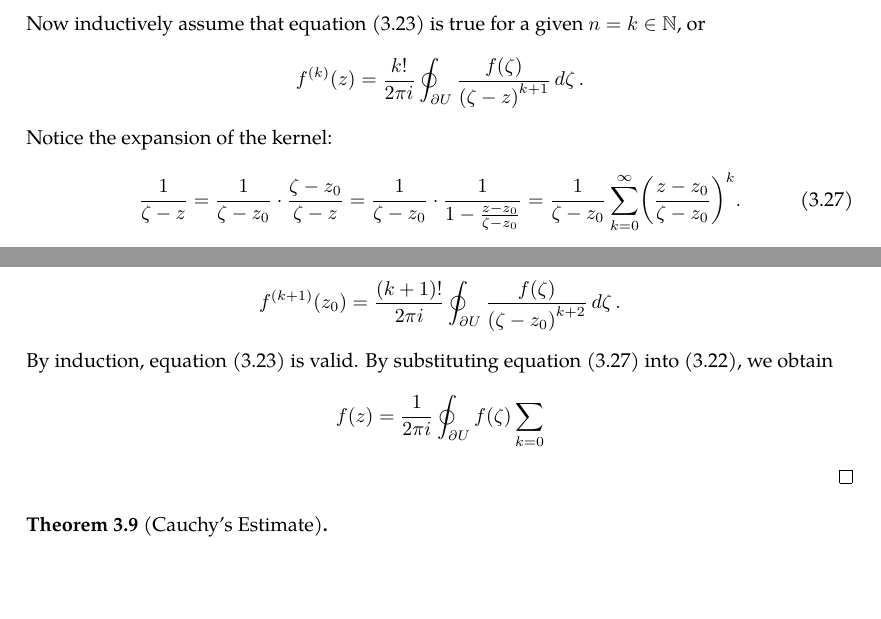
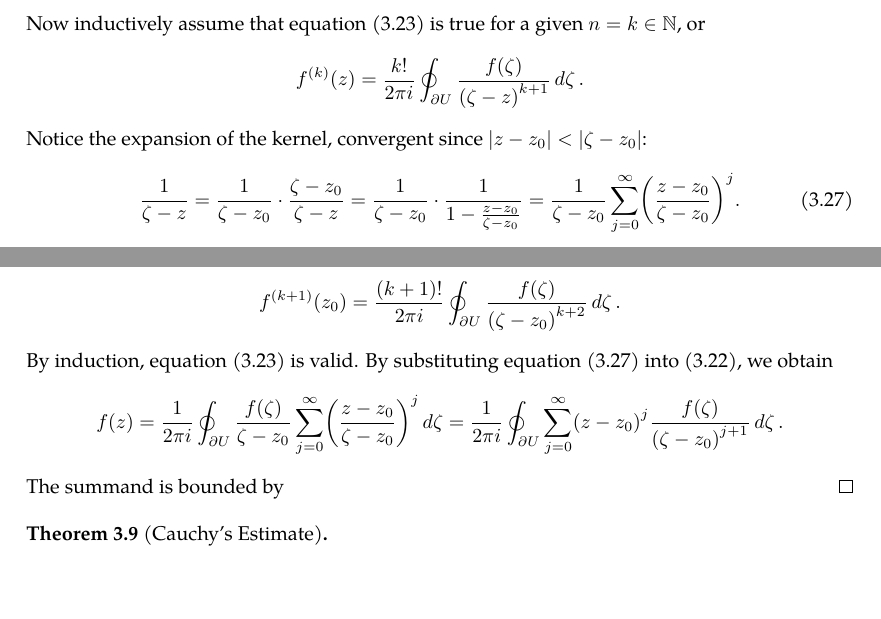
Before and after one commit to slipperking/complex-analysis-latex, a LaTeX document (main.tex): two parts of page 26 of 26, joined at a grey line, cut so that both start at the same text. Compiled offline with pdfLaTeX.

Commit message:
overleaf_to_git (Mon May 26 01:23:42 2025 -0700): update main.tex from r5236 to r5247

```diff
--- a/main.tex
+++ b/main.tex
@@ -696,9 +696,9 @@ The Cauchy--Goursat Integral Formula (\autoref{thm:cauchygoursatformula}) can al
     \end{align}
     Let \(d\) be the distance from \(z_0\) to \(\partial U\), and choose \(r=\frac{d}{2}\). Then, since \(\abs{z-z_0}<\frac{d}{2}\) and \(\abs{\zeta-z_0}\geq d\), \(\abs{\zeta-z}\geq\frac{d}{2}\). Then the absolute value of the integrand of equation \eqref{eq:cauchydifferentiationformula_differenceoffirstorderdifferences} is bounded above by \(\frac{2M}{d^3}\), where \(M\) is the maximum of \(f(\zeta)\), which exists by \autoref{thm:continuousfunctionboundedoncompact}. Then, \[\abs{\frac{z-z_0}{2\pi i}\oint_{\partial U}\frac{f(\zeta)}{(\zeta-z)\paren{\zeta-z_0}^2}\ddzeta}\leq\frac{\abs{z-z_0}}{\pi}\frac{M}{d^3}\oint_{\partial U}\abs{\ddzeta}.\] As \(z\to z_0\), the difference vanishes, and therefore, \[f'\paren{z_0}=\frac{1}{2\pi i}\oint_{\partial U}\frac{f(\zeta)}{\paren{\zeta-z_0}^2}\ddzeta.\]
     Now inductively assume that equation \eqref{eq:cauchydifferentiationformula_statement} is true for a given \(n=k\in\mathbb{N}\), or \[f^{(k)}(z)=\frac{k!}{2\pi i}\oint_{\partial U}\frac{f(\zeta)}{\paren{\zeta-z}^{k+1}}\ddzeta.\]
-    Notice the expansion of the kernel:
+    Notice the expansion of the kernel, convergent since \(\abs{z-z_0}<\abs{\zeta-z_0}\):
     \begin{equation}
-        \frac{1}{\zeta-z}=\frac{1}{\zeta-z_0}\cdot\frac{\zeta-z_0}{\zeta-z}=\frac{1}{\zeta-z_0}\cdot\frac{1}{1-\frac{z-z_0}{\zeta-z_0}}=\frac{1}{\zeta-z_0}\sum_{k=0}^{\infty}\paren{\frac{z-z_0}{\zeta-z_0}}^k.\label{eq:cauchydifferentiationformula_kernelexpansion}
+        \frac{1}{\zeta-z}=\frac{1}{\zeta-z_0}\cdot\frac{\zeta-z_0}{\zeta-z}=\frac{1}{\zeta-z_0}\cdot\frac{1}{1-\frac{z-z_0}{\zeta-z_0}}=\frac{1}{\zeta-z_0}\sum_{j=0}^{\infty}\paren{\frac{z-z_0}{\zeta-z_0}}^j.\label{eq:cauchydifferentiationformula_kernelexpansion}
     \end{equation}
     Then, \begin{align*}
         f^{(k)}(z)&=\frac{k!}{2\pi i}\oint_{\partial U}\frac{f(\zeta)}{(\zeta-z)^{k+1}}\ddzeta\\
@@ -708,7 +708,7 @@ The Cauchy--Goursat Integral Formula (\autoref{thm:cauchygoursatformula}) can al
     \end{align*}
     where the remainder terms have a form resembling \[O\paren{\abs{z-z_0}^2}=\paren{z-z_0}^2\frac{k!}{2\pi i}\brackets{k+1+\begin{pmatrix}k+1\\2\end{pmatrix}}\oint_{\partial U}\frac{f(\zeta)}{\paren{\zeta-z_0}^{k+3}}\ddzeta+O\paren{\abs{z-z_0}^3}.\]
     The difference quotient is equal to \[\frac{f^{(k)}(z)-f^{(k)}\paren{z_0}}{z-z_0}=\frac{(k+1)!}{2\pi i}\oint_{\partial U}\frac{f(\zeta)}{\paren{\zeta-z_0}^{k+2}}\ddzeta+O\abs{z-z_0}.\] As \(z\to z_0\), the remainder terms vanish, and \[f^{(k+1)}\paren{z_0}=\frac{(k+1)!}{2\pi i}\oint_{\partial U}\frac{f(\zeta)}{\paren{\zeta-z_0}^{k+2}}\ddzeta.\]
-    By induction, equation \eqref{eq:cauchydifferentiationformula_statement} is valid. By substituting equation \eqref{eq:cauchydifferentiationformula_kernelexpansion} into \eqref{eq:cauchygoursatformula}, we obtain \[f(z)=\frac{1}{2\pi i}\oint_{\partial U}f(\zeta)\sum_{k=0}\]
+    By induction, equation \eqref{eq:cauchydifferentiationformula_statement} is valid. By substituting equation \eqref{eq:cauchydifferentiationformula_kernelexpansion} into \eqref{eq:cauchygoursatformula}, we obtain \[f(z)=\frac{1}{2\pi i}\oint_{\partial U}\frac{f(\zeta)}{\zeta-z_0}\sum_{j=0}^{\infty}\paren{\frac{z-z_0}{\zeta-z_0}}^j\ddzeta=\frac{1}{2\pi i}\oint_{\partial U}\sum_{j=0}^{\infty}\paren{z-z_0}^j\frac{f(\zeta)}{\paren{\zeta-z_0}^{j+1}}\ddzeta.\] The summand is bounded by
 \end{proof}
 \begin{theorem}[Cauchy's Estimate]\label{thm:cauchysestimate}
 
```
